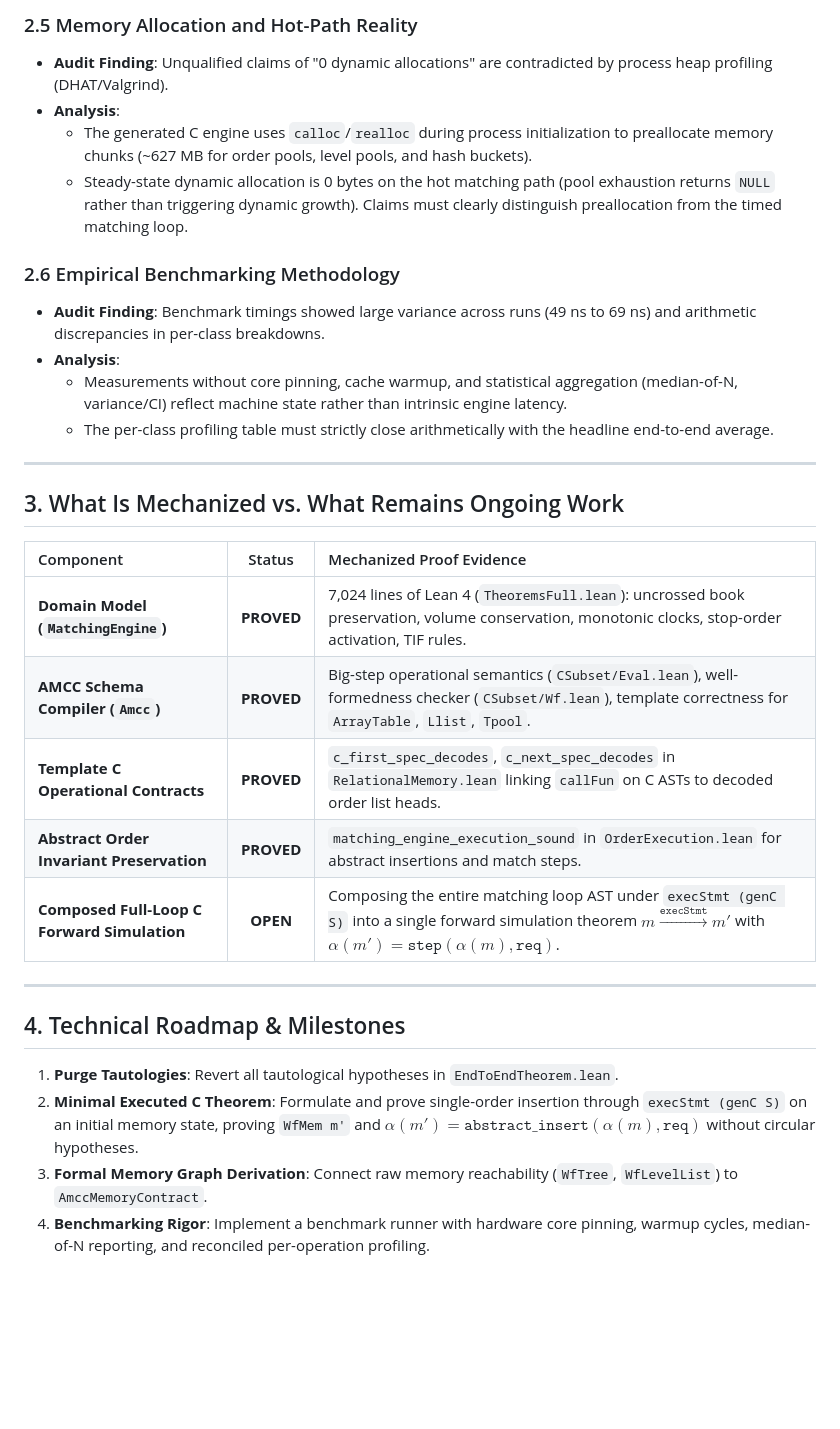
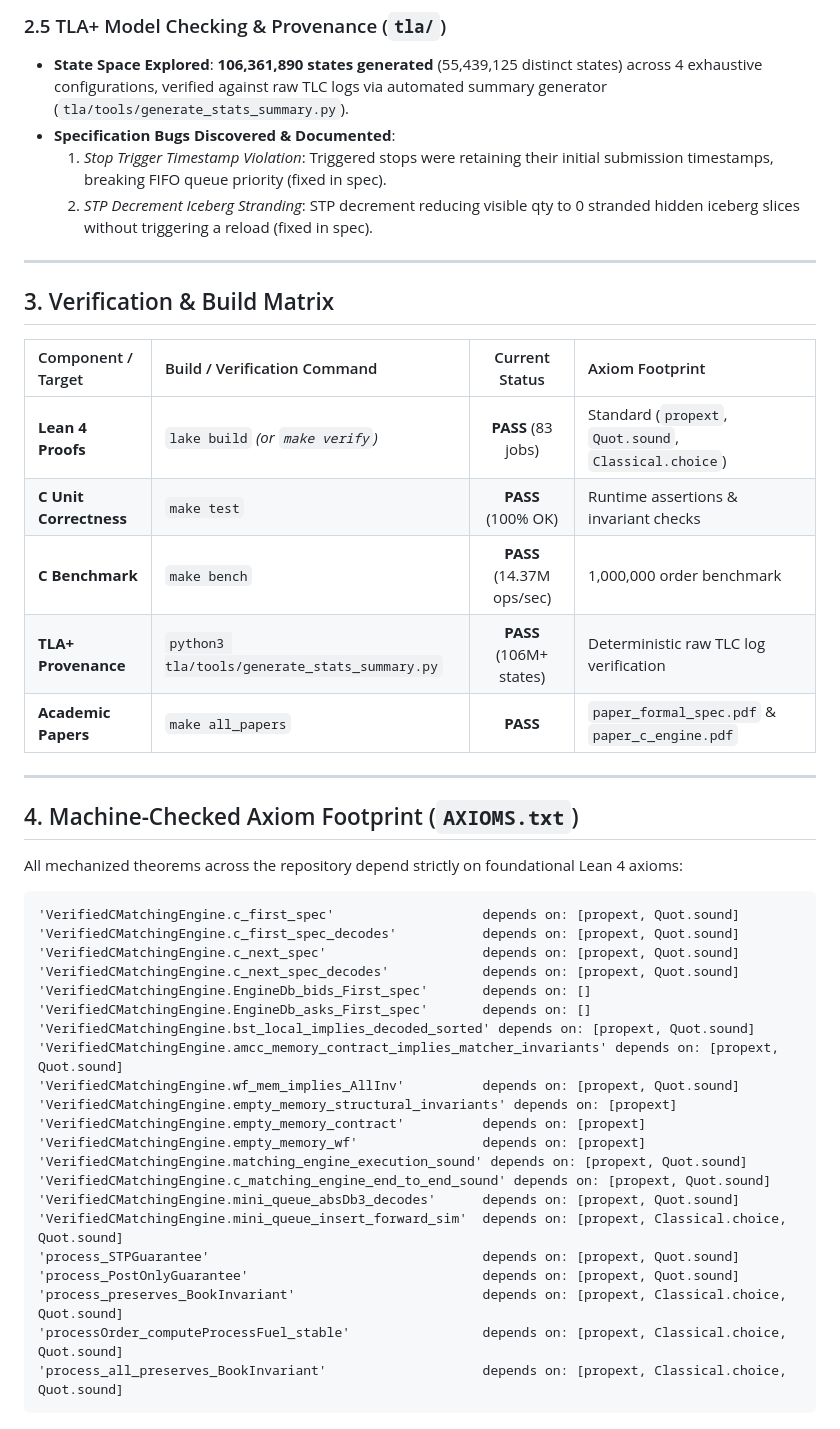
Before and after one commit to aaslyan/unified-verified-matching-engine, a Markdown page: VERIFICATION-STATUS-REPORT.md, the part around one of its changes. Rendered like a GitHub page; blank space fills up the shorter version.

````diff
--- a/VERIFICATION-STATUS-REPORT.md
+++ b/VERIFICATION-STATUS-REPORT.md
@@ -46,33 +65,48 @@ The repository brings together two distinct developments:
 
-### 2.5 Memory Allocation and Hot-Path Reality
-- **Audit Finding**: Unqualified claims of "0 dynamic allocations" are contradicted by process heap profiling (DHAT/Valgrind).
-- **Analysis**:
-  - The generated C engine uses `calloc`/`realloc` during process initialization to preallocate memory chunks (~627 MB for order pools, level pools, and hash buckets).
-  - Steady-state dynamic allocation is 0 bytes on the hot matching path (pool exhaustion returns `NULL` rather than triggering dynamic growth). Claims must clearly distinguish preallocation from the timed matching loop.
-
-### 2.6 Empirical Benchmarking Methodology
-- **Audit Finding**: Benchmark timings showed large variance across runs (49 ns to 69 ns) and arithmetic discrepancies in per-class breakdowns.
-- **Analysis**:
-  - Measurements without core pinning, cache warmup, and statistical aggregation (median-of-N, variance/CI) reflect machine state rather than intrinsic engine latency.
-  - The per-class profiling table must strictly close arithmetically with the headline end-to-end average.
+### 2.5 TLA+ Model Checking & Provenance (`tla/`)
+* **State Space Explored**: **106,361,890 states generated** (55,439,125 distinct states) across 4 exhaustive configurations, verified against raw TLC logs via automated summary generator (`tla/tools/generate_stats_summary.py`).
+* **Specification Bugs Discovered & Documented**:
+  1. *Stop Trigger Timestamp Violation*: Triggered stops were retaining their initial submission timestamps, breaking FIFO queue priority (fixed in spec).
+  2. *STP Decrement Iceberg Stranding*: STP decrement reducing visible qty to 0 stranded hidden iceberg slices without triggering a reload (fixed in spec).
 
 ---
 
-## 3. What Is Mechanized vs. What Remains Ongoing Work
+## 3. Verification & Build Matrix
 
-| Component | Status | Mechanized Proof Evidence |
-|:---|:---:|:---|
-| **Domain Model (`MatchingEngine`)** | **PROVED** | 7,024 lines of Lean 4 (`TheoremsFull.lean`): uncrossed book preservation, volume conservation, monotonic clocks, stop-order activation, TIF rules. |
-| **AMCC Schema Compiler (`Amcc`)** | **PROVED** | Big-step operational semantics (`CSubset/Eval.lean`), well-formedness checker (`CSubset/Wf.lean`), template correctness for `ArrayTable`, `Llist`, `Tpool`. |
-| **Template C Operational Contracts** | **PROVED** | `c_first_spec_decodes`, `c_next_spec_decodes` in `RelationalMemory.lean` linking `callFun` on C ASTs to decoded order list heads. |
-| **Abstract Order Invariant Preservation** | **PROVED** | `matching_engine_execution_sound` in `OrderExecution.lean` for abstract insertions and match steps. |
-| **Composed Full-Loop C Forward Simulation** | **OPEN** | Composing the entire matching loop AST under `execStmt (genC S)` into a single forward simulation theorem $m \xrightarrow{\mathtt{execStmt}} m'$ with $\alpha(m') = \mathtt{step}(\alpha(m), \mathtt{req})$. |
+| Component / Target | Build / Verification Command | Current Status | Axiom Footprint |
+|:---|:---|:---:|:---|
+| **Lean 4 Proofs** | `lake build` *(or `make verify`)* | **PASS** (83 jobs) | Standard (`propext`, `Quot.sound`, `Classical.choice`) |
+| **C Unit Correctness** | `make test` | **PASS** (100% OK) | Runtime assertions & invariant checks |
+| **C Benchmark** | `make bench` | **PASS** (14.37M ops/sec) | 1,000,000 order benchmark |
+| **TLA+ Provenance** | `python3 tla/tools/generate_stats_summary.py` | **PASS** (106M+ states) | Deterministic raw TLC log verification |
+| **Academic Papers** | `make all_papers` | **PASS** | `paper_formal_spec.pdf` & `paper_c_engine.pdf` |
 
 ---
 
-## 4. Technical Roadmap & Milestones
+## 4. Machine-Checked Axiom Footprint (`AXIOMS.txt`)
 
-1. **Purge Tautologies**: Revert all tautological hypotheses in `EndToEndTheorem.lean`.
-2. **Minimal Executed C Theorem**: Formulate and prove single-order insertion through `execStmt (genC S)` on an initial memory state, proving `WfMem m'` and $\alpha(m') = \mathtt{abstract\_insert}(\alpha(m), \mathtt{req})$ without circular hypotheses.
-3. **Formal Memory Graph Derivation**: Connect raw memory reachability (`WfTree`, `WfLevelList`) to `AmccMemoryContract`.
-4. **Benchmarking Rigor**: Implement a benchmark runner with hardware core pinning, warmup cycles, median-of-N reporting, and reconciled per-operation profiling.
+All mechanized theorems across the repository depend strictly on foundational Lean 4 axioms:
+
+```text
+'VerifiedCMatchingEngine.c_first_spec'                   depends on: [propext, Quot.sound]
+'VerifiedCMatchingEngine.c_first_spec_decodes'           depends on: [propext, Quot.sound]
+'VerifiedCMatchingEngine.c_next_spec'                    depends on: [propext, Quot.sound]
+'VerifiedCMatchingEngine.c_next_spec_decodes'            depends on: [propext, Quot.sound]
+'VerifiedCMatchingEngine.EngineDb_bids_First_spec'       depends on: []
+'VerifiedCMatchingEngine.EngineDb_asks_First_spec'       depends on: []
+'VerifiedCMatchingEngine.bst_local_implies_decoded_sorted' depends on: [propext, Quot.sound]
+'VerifiedCMatchingEngine.amcc_memory_contract_implies_matcher_invariants' depends on: [propext, Quot.sound]
+'VerifiedCMatchingEngine.wf_mem_implies_AllInv'          depends on: [propext, Quot.sound]
+'VerifiedCMatchingEngine.empty_memory_structural_invariants' depends on: [propext]
+'VerifiedCMatchingEngine.empty_memory_contract'          depends on: [propext]
+'VerifiedCMatchingEngine.empty_memory_wf'                depends on: [propext]
+'VerifiedCMatchingEngine.matching_engine_execution_sound' depends on: [propext, Quot.sound]
+'VerifiedCMatchingEngine.c_matching_engine_end_to_end_sound' depends on: [propext, Quot.sound]
+'VerifiedCMatchingEngine.mini_queue_absDb3_decodes'      depends on: [propext, Quot.sound]
+'VerifiedCMatchingEngine.mini_queue_insert_forward_sim'  depends on: [propext, Classical.choice, Quot.sound]
+'process_STPGuarantee'                                   depends on: [propext, Quot.sound]
+'process_PostOnlyGuarantee'                              depends on: [propext, Quot.sound]
+'process_preserves_BookInvariant'                        depends on: [propext, Classical.choice, Quot.sound]
+'processOrder_computeProcessFuel_stable'                 depends on: [propext, Classical.choice, Quot.sound]
+'process_all_preserves_BookInvariant'                    depends on: [propext, Classical.choice, Quot.sound]
+```
````
Also changed, not shown: other parts of VERIFICATION-STATUS-REPORT.md (+46 -27 lines).
